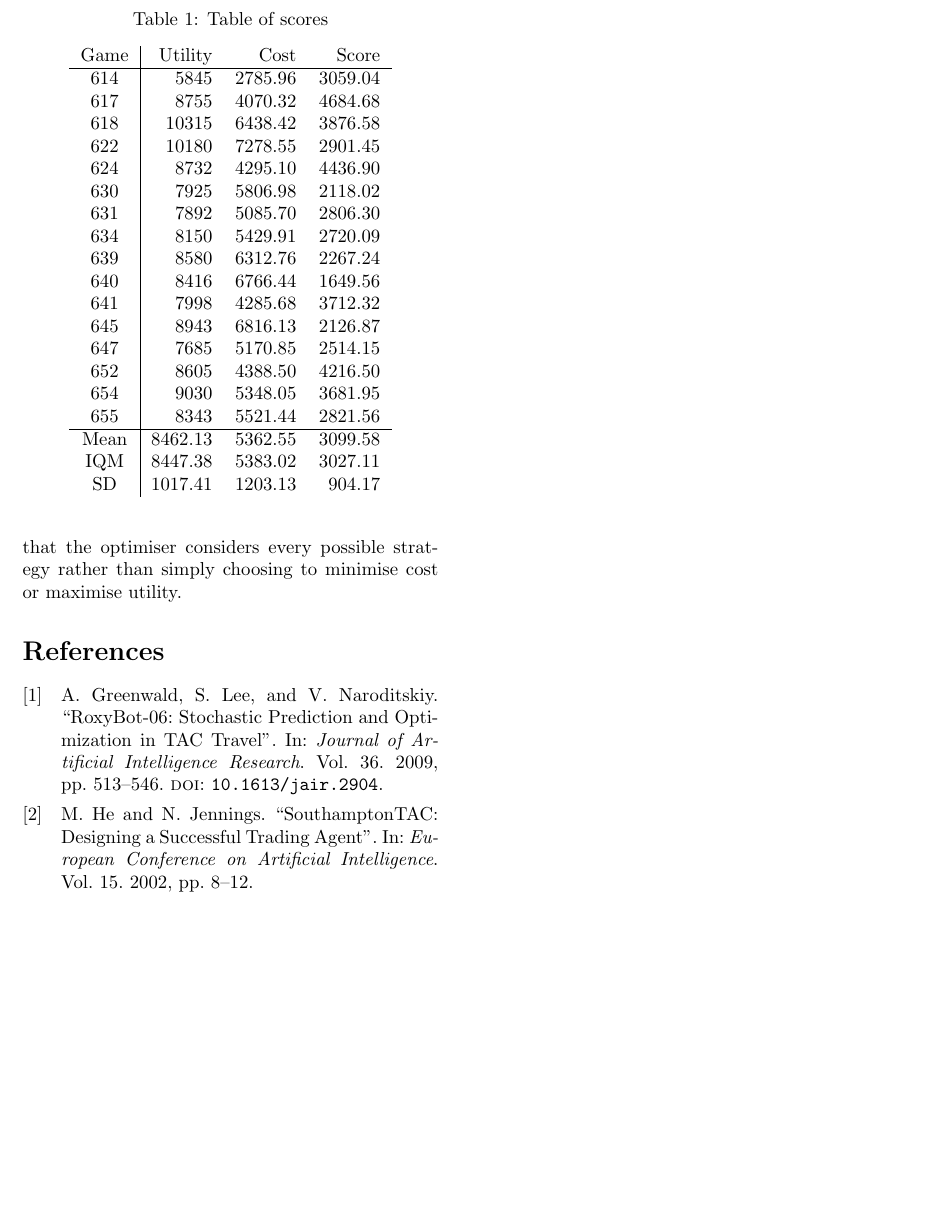
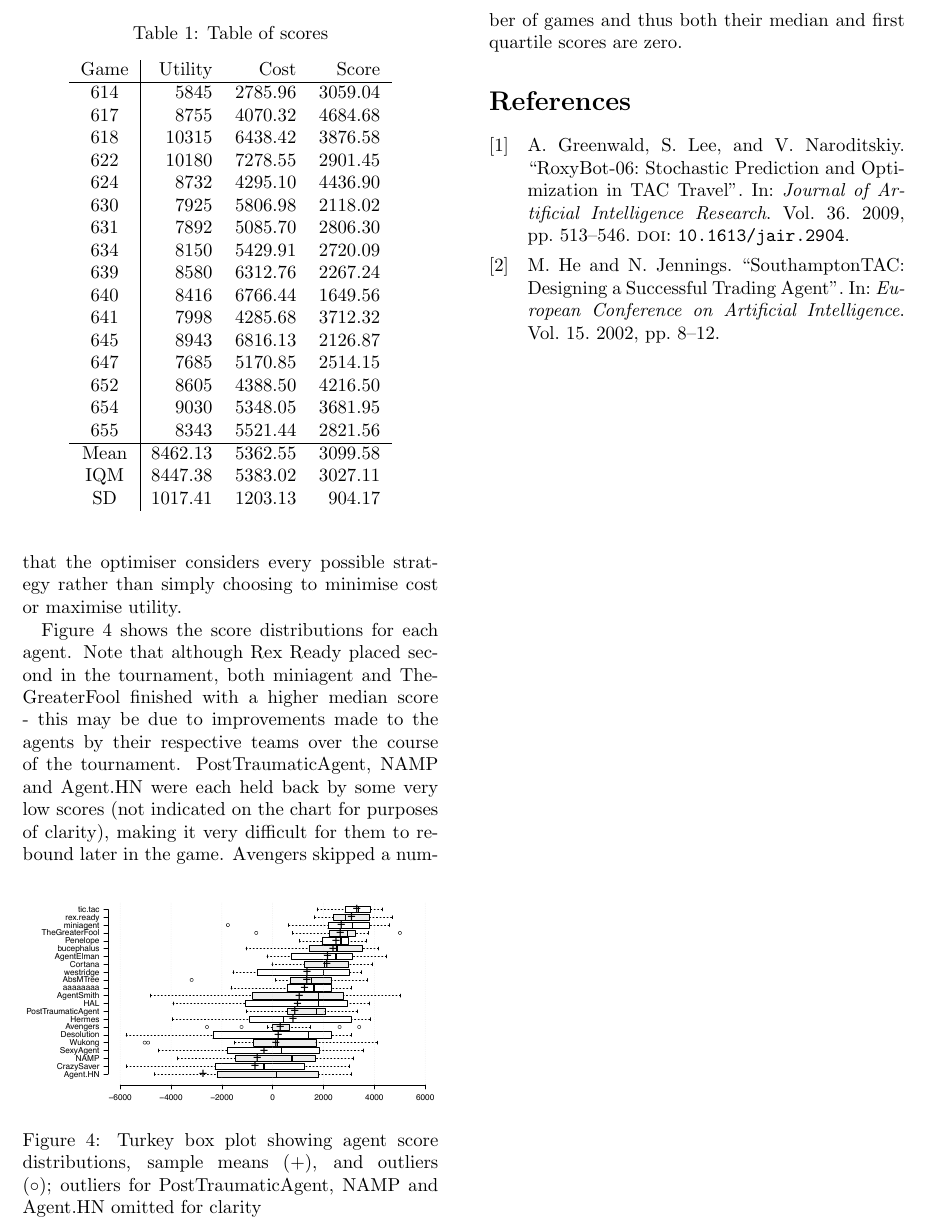
Before and after one commit to robinjam/rex-report, a LaTeX document (report.tex): part of page 5 of 5, cut at the place of the change, the shorter picture padded with empty space. Compiled offline with pdfLaTeX.

Commit message:
Add analysis of other agent scores

```diff
--- a/report.tex
+++ b/report.tex
@@ -224,6 +224,14 @@ As there are no obvious outliers in the dataset, the mean and IQM match fairly c
 
 The standard deviation for overall score is far lower than that of utility and cost due to the fact that the optimiser considers every possible strategy rather than simply choosing to minimise cost or maximise utility.
 
+\begin{figure}
+  \includegraphics[width=\linewidth]{score_box_plot.pdf}
+  \caption{Turkey box plot showing agent score distributions, sample means ($+$), and outliers ($\circ$); outliers for PostTraumaticAgent, NAMP and Agent.HN omitted for clarity}
+  \label{fig:score_box_plot}
+\end{figure}
+
+Figure~\ref{fig:score_box_plot} shows the score distributions for each agent. Note that although Rex Ready placed second in the tournament, both miniagent and TheGreaterFool finished with a higher median score - this may be due to improvements made to the agents by their respective teams over the course of the tournament. PostTraumaticAgent, NAMP and Agent.HN were each held back by some very low scores (not indicated on the chart for purposes of clarity), making it very difficult for them to rebound later in the game. Avengers skipped a number of games and thus both their median and first quartile scores are zero.
+
 \printbibliography
 
 \end{document}
```
Also changed, not shown: score_box_plot.pdf (added).
